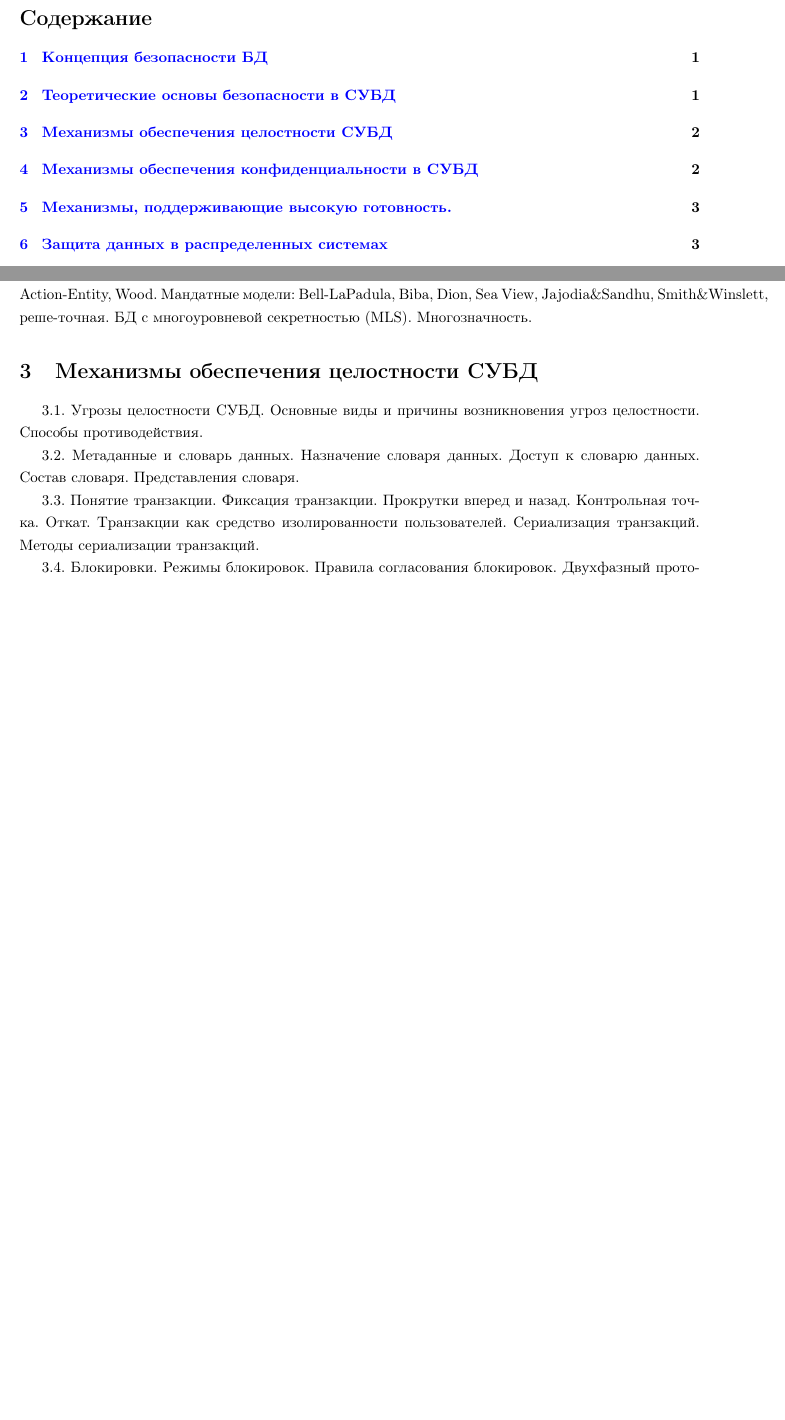
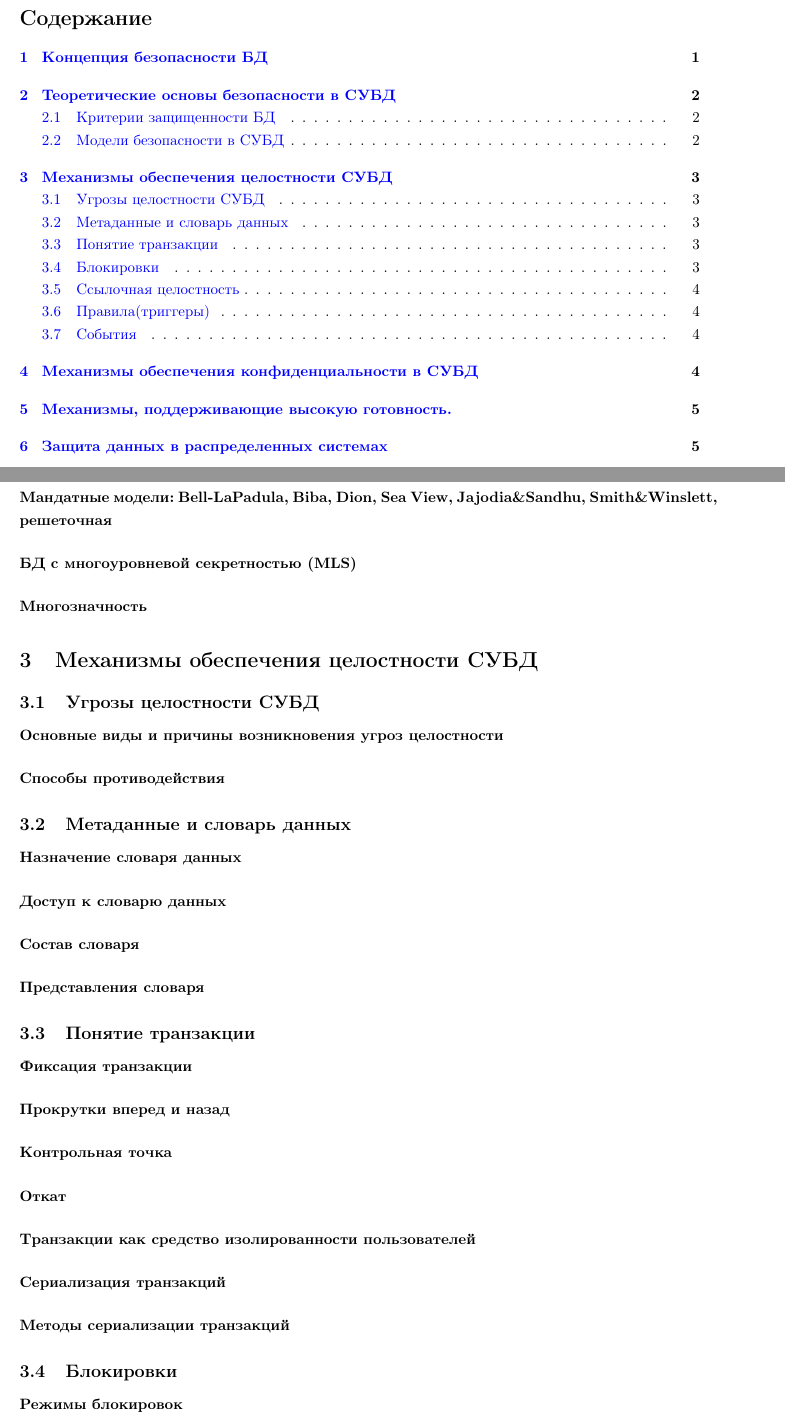
Before and after one commit to alexgalayda/database_protection, a LaTeX document (db.tex, which reads part/basis.tex, part/integrity.tex): two parts of pages 1 and 2 of 4 before the commit and two parts of pages 1 and 3 of 6 after it, joined at a grey line, cut so that both start at the same text, the shorter picture padded with empty space. Compiled offline with pdfLaTeX.

Commit message:
added substruct

```diff
--- a/part/basis.tex
+++ b/part/basis.tex
@@ -7 +4,0 @@
-Дискреционная (избирательная) и мандатная (полномочная) модели безопасности. Класси-фикация моделей. Аспекты исследования моделей безопасности. Особенности применения мо-делей безопасности в СУБД. Дискреционные модели: HRU, Take-Grant, Action-Entity, Wood. Мандатные модели: Bell-LaPadula, Biba, Dion, Sea View, Jajodia\&Sandhu, Smith\&Winslett, реше-точная. БД с многоуровневой секретностью (MLS). Многозначность.
@@ -7,0 +23,2 @@
+\paragraph{БД с многоуровневой секретностью (MLS)}
+\paragraph{Многозначность}
--- a/part/integrity.tex
+++ b/part/integrity.tex
@@ -1,21 +1,28 @@
 \section{Механизмы обеспечения целостности СУБД}
-3.1. Угрозы целостности СУБД.
-Основные виды и причины возникновения угроз целостности. Способы противодействия.
 
-3.2. Метаданные и словарь данных.
-Назначение словаря данных. Доступ к словарю данных. Состав словаря. Представления словаря.
+\subsection{Угрозы целостности СУБД}
 
-3.3. Понятие транзакции.
-Фиксация транзакции. Прокрутки вперед и назад. Контрольная точка. Откат. Транзакции как средство изолированности пользователей. Сериализация транзакций. Методы сериализации транзакций.
+\paragraph{Основные виды и причины возникновения угроз целостности}
+\paragraph{Способы противодействия}
 
-3.4. Блокировки.
-Режимы блокировок. Правила согласования блокировок. Двухфазный протокол синхрони-зационных блокировок. Тупиковые ситуации, их распознавание и разрушение.
+\subsection{Метаданные и словарь данных}
 
-3.5. Ссылочная целостность.
-Декларативная и процедурная ссылочные целостности. Внешний ключ. Способы поддер-жания ссылочной целостности.
+\paragraph{Назначение словаря данных}
+\paragraph{Доступ к словарю данных}
+\paragraph{Состав словаря}
+\paragraph{Представления словаря}
 
-3.6. Правила(триггеры).
-Цели использования правил. Способы задания, моменты выполнения.
+\subsection{Понятие транзакции}
 
-3.7. События.
-Назначение механизма событий. Сигнализаторы событий. Типы уведомлений о происхож-дении события. Компоненты механизма событий.
+\paragraph{Фиксация транзакции}
+\paragraph{Прокрутки вперед и назад}
+\paragraph{Контрольная точка}
+\paragraph{Откат}
+\paragraph{Транзакции как средство изолированности пользователей}
+\paragraph{Сериализация транзакций}
+\paragraph{Методы сериализации транзакций}
+
+\subsection{Блокировки}
+
+\paragraph{Режимы блокировок}
+\paragraph{Правила согласования блокировок}
```
Also changed, not shown: part/concept.tex (+9 -1 lines), README.md, db.pdf, part/basis.tex (22 more changed lines), part/integrity.tex (19 more changed lines).
